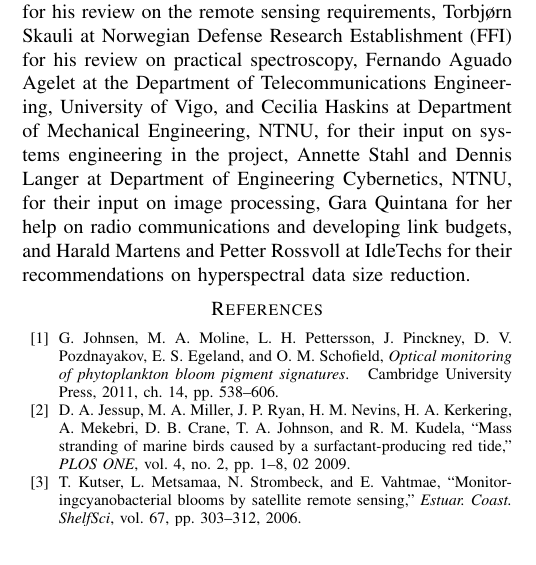
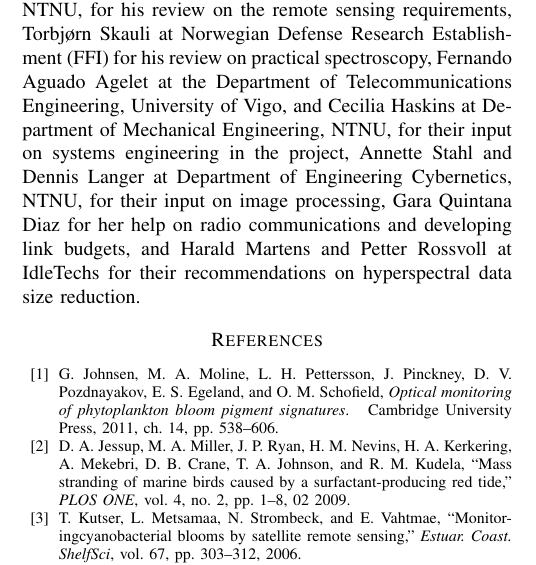
Before and after one commit to kanna/HYPSO-Concept-Paper-2, a LaTeX paper (main.tex, which reads acknowledgements.tex): part of one column of page 14 of 16, cut so that both start at the same text. Compiled offline with pdfLaTeX.

Commit message:
Updates from Overleaf

```diff
--- a/acknowledgements.tex
+++ b/acknowledgements.tex
@@ -1,5 +1,5 @@
 \section*{Acknowledgments}
 This work was supported by the Research Council of Norway, Statoil, DNV GL and Sintef through the Centers of Excellence funding scheme, Grant 223254 - Center for Autonomous Marine Operations and Systems (AMOS) and the Research Council of Norway through the IKTPLUSS programme grant 270959 (MASSIVE). This work is also supported by the Norwegian Space Centre contract SAT.01.17.7. JLG acknowledges funding from the European Research Council on Informatics and Mathematics (ERCIM) postdoctoral fellowship.
 
-The authors would like to thank Raphe Kudela at the Ocean Sciences Department, University of California Santa Cruz, Rick Stumpf at National Oceanic and Atmospheric Administration (NOAA) and Ajit Subramaniam at the Lamont-Doherty Observatory, Columbia University for their guidance and valuable discussions on the concept. Authors would also like to thank Geir Johnsen at Department of Biology, NTNU, for his review on the remote sensing requirements, Torbjørn Skauli at Norwegian Defense Research Establishment (FFI) for his review on  practical spectroscopy, Fernando Aguado Agelet at the Department of Telecommunications Engineering, University of Vigo, and Cecilia Haskins at Department of Mechanical Engineering, NTNU, for their input on systems engineering in the project, Annette Stahl and Dennis Langer at Department of Engineering Cybernetics, NTNU, for their input on image processing, Gara Quintana for her help on radio communications and developing link budgets, and Harald Martens and Petter Rossvoll at IdleTechs for their recommendations on hyperspectral data size reduction.
+The authors would like to thank Raphe Kudela at the Ocean Sciences Department, University of California Santa Cruz, Rick Stumpf at National Oceanic and Atmospheric Administration (NOAA) and Ajit Subramaniam at the Lamont-Doherty Observatory, Columbia University for their guidance and valuable discussions on the concept. Authors would also like to thank Geir Johnsen at Department of Biology, NTNU, for his review on the remote sensing requirements, Torbjørn Skauli at Norwegian Defense Research Establishment (FFI) for his review on  practical spectroscopy, Fernando Aguado Agelet at the Department of Telecommunications Engineering, University of Vigo, and Cecilia Haskins at Department of Mechanical Engineering, NTNU, for their input on systems engineering in the project, Annette Stahl and Dennis Langer at Department of Engineering Cybernetics, NTNU, for their input on image processing, Gara Quintana Diaz for her help on radio communications and developing link budgets, and Harald Martens and Petter Rossvoll at IdleTechs for their recommendations on hyperspectral data size reduction.
 %Authors are also  grateful for the HSI mechanical design work by Tord, Tuan and Henrik as part of their Master theses at Department of Mechanical Engineering, NTNU.
```
